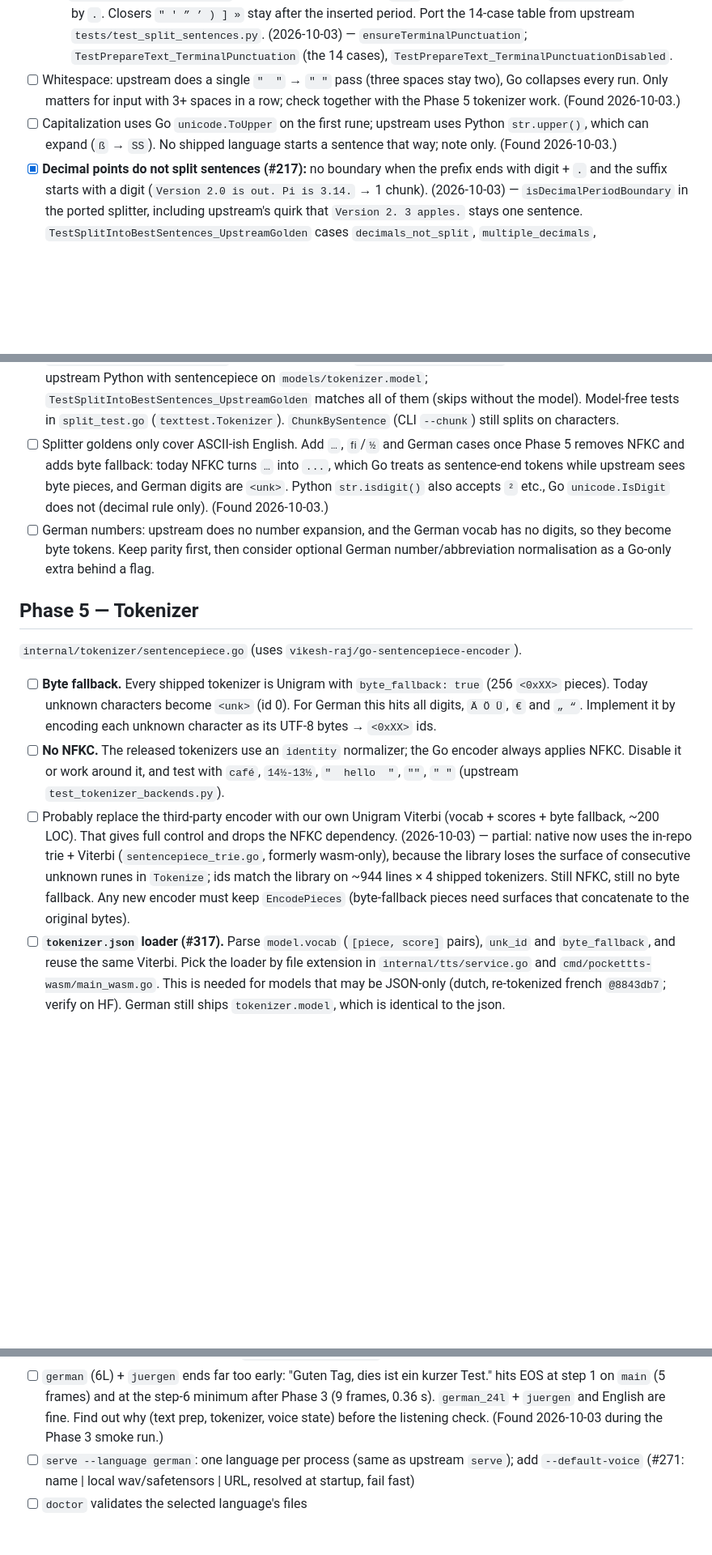
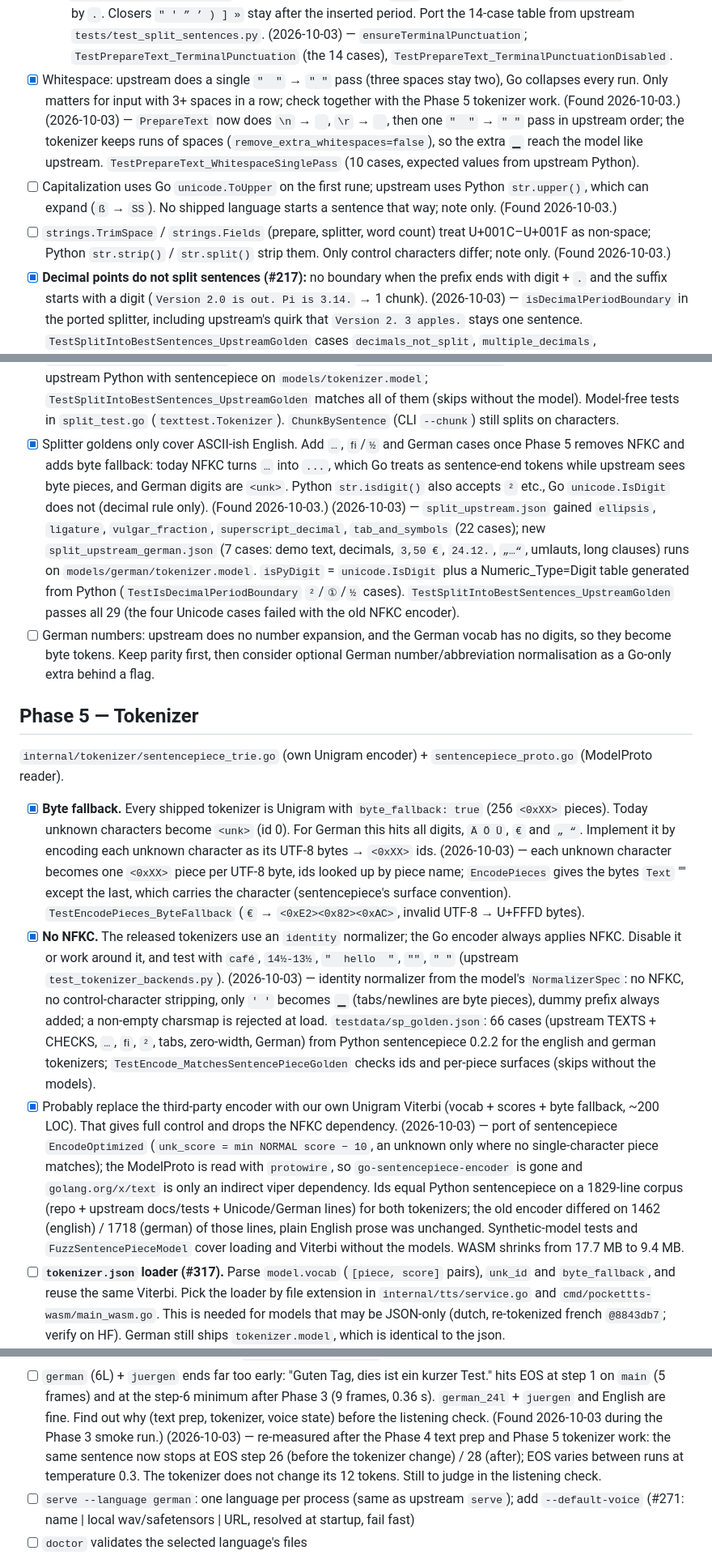
Before and after one commit to CWBudde/go-pocket-tts, a Markdown page: PLAN.md, 3 parts joined by grey strips. Shown at 81% size. Drawn GitHub-style; blank space fills up the shorter version.

Commit message:
docs(plan): tick Phase 5 tokenizer parity and Phase 4 follow-ups
Co-Authored-By: Claude Opus 5.5 (1M context) <noreply@anthropic.com>
Claude-Session: https://claude.ai/code/session_01BnuSNvyzG788s7nFA1hqZv

```diff
--- a/PLAN.md
+++ b/PLAN.md
@@ -274,11 +274,16 @@ All in `internal/tts/runtime_native_safetensors.go`, mirrored in `internal/onnx/
         upstream `tests/test_split_sentences.py`.
         (2026-10-03) — `ensureTerminalPunctuation`; `TestPrepareText_TerminalPunctuation` (the 14 cases),
         `TestPrepareText_TerminalPunctuationDisabled`.
-- [ ] Whitespace: upstream does a single `"  "` → `" "` pass (three spaces stay two), Go collapses every run.
+- [x] Whitespace: upstream does a single `"  "` → `" "` pass (three spaces stay two), Go collapses every run.
       Only matters for input with 3+ spaces in a row; check together with the Phase 5 tokenizer work.
       (Found 2026-10-03.)
+      (2026-10-03) — `PrepareText` now does `\n` → ` `, `\r` → ` `, then one `"  "` → `" "` pass in upstream order;
+      the tokenizer keeps runs of spaces (`remove_extra_whitespaces=false`), so the extra `▁` reach the model like
+      upstream. `TestPrepareText_WhitespaceSinglePass` (10 cases, expected values from upstream Python).
 - [ ] Capitalization uses Go `unicode.ToUpper` on the first rune; upstream uses Python `str.upper()`, which can
       expand (`ß` → `SS`). No shipped language starts a sentence that way; note only. (Found 2026-10-03.)
+- [ ] `strings.TrimSpace` / `strings.Fields` (prepare, splitter, word count) treat U+001C–U+001F as non-space;
+      Python `str.strip()` / `str.split()` strip them. Only control characters differ; note only. (Found 2026-10-03.)
 - [x] **Decimal points do not split sentences (#217):** no boundary when the prefix ends with digit + `.` and
       the suffix starts with a digit (`Version 2.0 is out. Pi is 3.14.` → 1 chunk).
       (2026-10-03) — `isDecimalPeriodBoundary` in the ported splitter, including upstream's quirk that
@@ -298,30 +303,46 @@ All in `internal/tts/runtime_native_safetensors.go`, mirrored in `internal/onnx/
       `models/tokenizer.model`; `TestSplitIntoBestSentences_UpstreamGolden` matches all of them (skips without the
       model). Model-free tests in `split_test.go` (`texttest.Tokenizer`). `ChunkBySentence` (CLI `--chunk`) still
       splits on characters.
-- [ ] Splitter goldens only cover ASCII-ish English. Add `…`, `ﬁ`/`½` and German cases once Phase 5 removes NFKC
+- [x] Splitter goldens only cover ASCII-ish English. Add `…`, `ﬁ`/`½` and German cases once Phase 5 removes NFKC
       and adds byte fallback: today NFKC turns `…` into `...`, which Go treats as sentence-end tokens while upstream
       sees byte pieces, and German digits are `<unk>`. Python `str.isdigit()` also accepts `²` etc., Go
       `unicode.IsDigit` does not (decimal rule only). (Found 2026-10-03.)
+      (2026-10-03) — `split_upstream.json` gained `ellipsis`, `ligature`, `vulgar_fraction`, `superscript_decimal`,
+      `tab_and_symbols` (22 cases); new `split_upstream_german.json` (7 cases: demo text, decimals, `3,50 €`,
+      `24.12.`, `„…“`, umlauts, long clauses) runs on `models/german/tokenizer.model`. `isPyDigit` = `unicode.IsDigit`
+      plus a Numeric_Type=Digit table generated from Python (`TestIsDecimalPeriodBoundary` `²`/`①`/`½` cases).
+      `TestSplitIntoBestSentences_UpstreamGolden` passes all 29 (the four Unicode cases failed with the old NFKC encoder).
 - [ ] German numbers: upstream does no number expansion, and the German vocab has no digits, so they become byte
       tokens. Keep parity first, then consider optional German number/abbreviation normalisation as a
       Go-only extra behind a flag.
 
 ## Phase 5 — Tokenizer
 
-`internal/tokenizer/sentencepiece.go` (uses `vikesh-raj/go-sentencepiece-encoder`).
+`internal/tokenizer/sentencepiece_trie.go` (own Unigram encoder) + `sentencepiece_proto.go` (ModelProto reader).
 
-- [ ] **Byte fallback.** Every shipped tokenizer is Unigram with `byte_fallback: true` (256 `<0xXX>` pieces).
+- [x] **Byte fallback.** Every shipped tokenizer is Unigram with `byte_fallback: true` (256 `<0xXX>` pieces).
       Today unknown characters become `<unk>` (id 0). For German this hits all digits, `Ä Ö Ü`, `€` and `„ “`.
       Implement it by encoding each unknown character as its UTF-8 bytes → `<0xXX>` ids.
-- [ ] **No NFKC.** The released tokenizers use an `identity` normalizer; the Go encoder always applies NFKC.
+      (2026-10-03) — each unknown character becomes one `<0xXX>` piece per UTF-8 byte, ids looked up by piece name;
+      `EncodePieces` gives the bytes `Text` "" except the last, which carries the character (sentencepiece's
+      surface convention). `TestEncodePieces_ByteFallback` (`€` → `<0xE2><0x82><0xAC>`, invalid UTF-8 → U+FFFD bytes).
+- [x] **No NFKC.** The released tokenizers use an `identity` normalizer; the Go encoder always applies NFKC.
       Disable it or work around it, and test with `café`, `14½-13½`, `"  hello  "`, `""`, `" "` (upstream
       `test_tokenizer_backends.py`).
-- [ ] Probably replace the third-party encoder with our own Unigram Viterbi (vocab + scores + byte fallback,
+      (2026-10-03) — identity normalizer from the model's `NormalizerSpec`: no NFKC, no control-character
+      stripping, only `' '` becomes `▁` (tabs/newlines are byte pieces), dummy prefix always added; a non-empty
+      charsmap is rejected at load. `testdata/sp_golden.json`: 66 cases (upstream TEXTS + CHECKS, `…`, `ﬁ`, `²`,
+      tabs, zero-width, German) from Python sentencepiece 0.2.2 for the english and german tokenizers;
+      `TestEncode_MatchesSentencePieceGolden` checks ids and per-piece surfaces (skips without the models).
+- [x] Probably replace the third-party encoder with our own Unigram Viterbi (vocab + scores + byte fallback,
       ~200 LOC). That gives full control and drops the NFKC dependency.
-      (2026-10-03) — partial: native now uses the in-repo trie + Viterbi (`sentencepiece_trie.go`, formerly
-      wasm-only), because the library loses the surface of consecutive unknown runes in `Tokenize`; ids match the
-      library on ~944 lines × 4 shipped tokenizers. Still NFKC, still no byte fallback. Any new encoder must keep
-      `EncodePieces` (byte-fallback pieces need surfaces that concatenate to the original bytes).
+      (2026-10-03) — port of sentencepiece `EncodeOptimized` (`unk_score = min NORMAL score − 10`, an unknown
+      only where no single-character piece matches); the ModelProto is read with `protowire`, so
+      `go-sentencepiece-encoder` is gone and `golang.org/x/text` is only an indirect viper dependency. Ids equal
+      Python sentencepiece on a 1829-line corpus (repo + upstream docs/tests + Unicode/German lines) for both
+      tokenizers; the old encoder differed on 1462 (english) / 1718 (german) of those lines, plain English prose
+      was unchanged. Synthetic-model tests and `FuzzSentencePieceModel` cover loading and Viterbi without the
+      models. WASM shrinks from 17.7 MB to 9.4 MB.
 - [ ] **`tokenizer.json` loader (#317).** Parse `model.vocab` (`[piece, score]` pairs), `unk_id` and
       `byte_fallback`, and reuse the same Viterbi. Pick the loader by file extension in `internal/tts/service.go` and
       `cmd/pockettts-wasm/main_wasm.go`. This is needed for models that may be JSON-only (dutch, re-tokenized
@@ -349,6 +370,9 @@ Minimal path (precomputed voices only; needs Phases 1, 3, 4 and Phase 5 byte fal
       on `main` (5 frames) and at the step-6 minimum after Phase 3 (9 frames, 0.36 s). `german_24l` +
       `juergen` and English are fine. Find out why (text prep, tokenizer, voice state) before the listening check.
       (Found 2026-10-03 during the Phase 3 smoke run.)
+      (2026-10-03) — re-measured after the Phase 4 text prep and Phase 5 tokenizer work: the same sentence now
+      stops at EOS step 26 (before the tokenizer change) / 28 (after); EOS varies between runs at temperature 0.3.
+      The tokenizer does not change its 12 tokens. Still to judge in the listening check.
 - [ ] `serve --language german`: one language per process (same as upstream `serve`); add `--default-voice`
       (#271: name | local wav/safetensors | URL, resolved at startup, fail fast)
 - [ ] `doctor` validates the selected language's files
```
